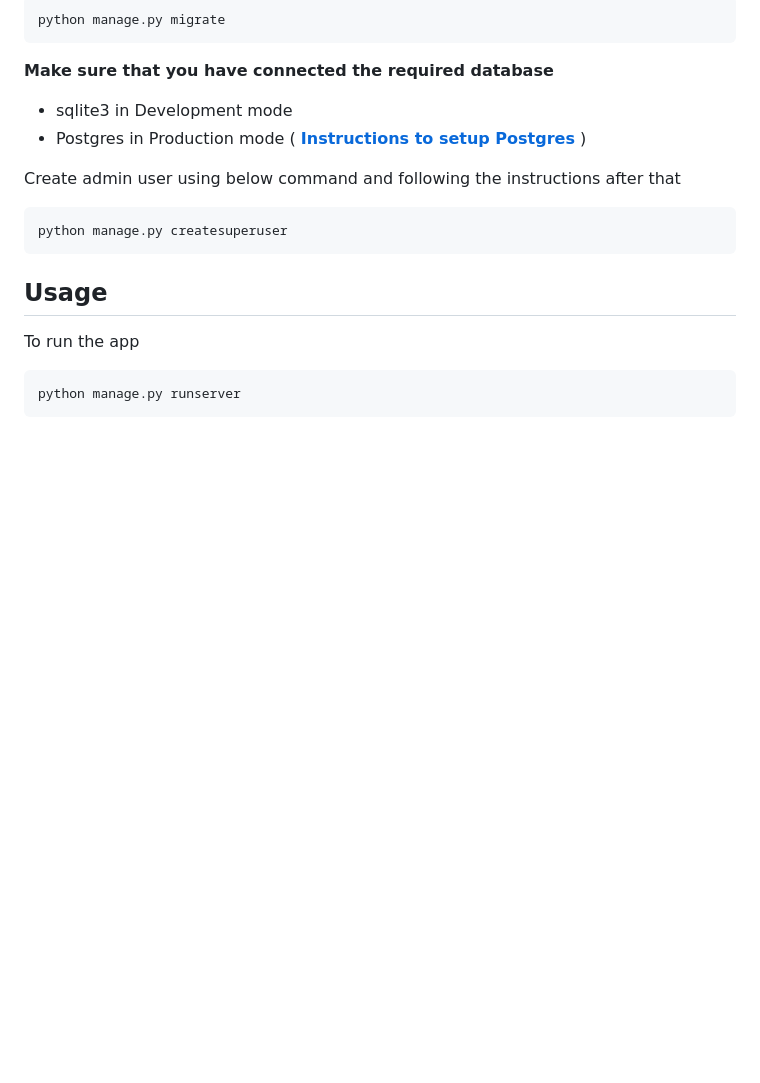
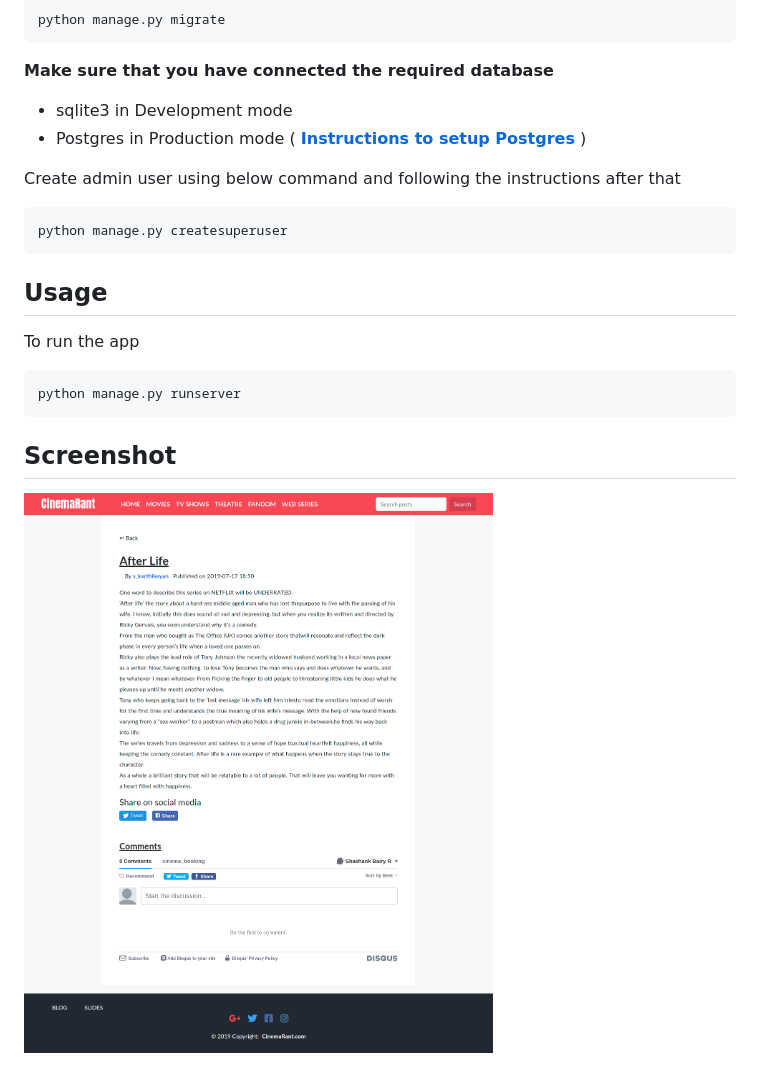
Before and after one commit to shashank-bairy/cinema-rant-blog, a Markdown page: README.md, the part around the change. Rendered like a GitHub page; pictures changed too: screenshots/after-life-blog.png (added); blank space fills up the shorter version.

Commit message:
improve docs

````diff
--- a/README.md
+++ b/README.md
@@ -39,3 +39,7 @@ To run the app
 ```bash
 python manage.py runserver
 ```
+
+## Screenshot
+
+![Blog post](./screenshots/after-life-blog.png "Blog post")
````
